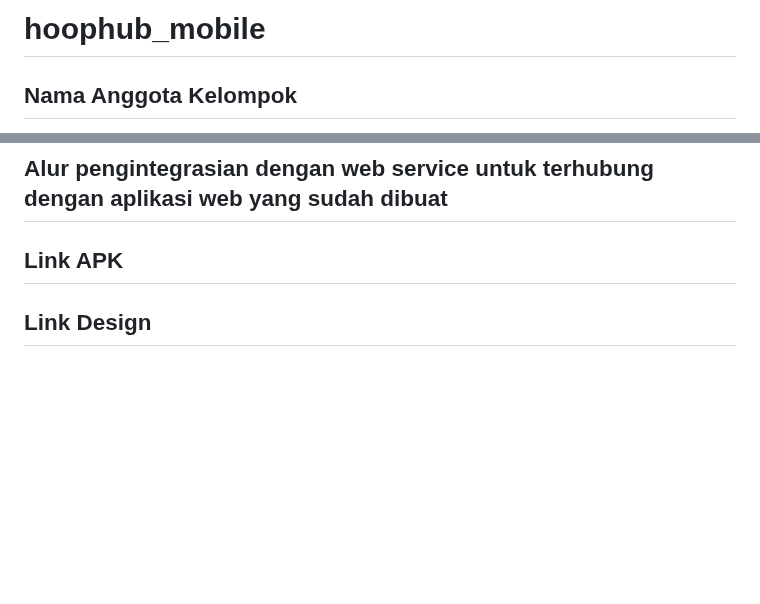
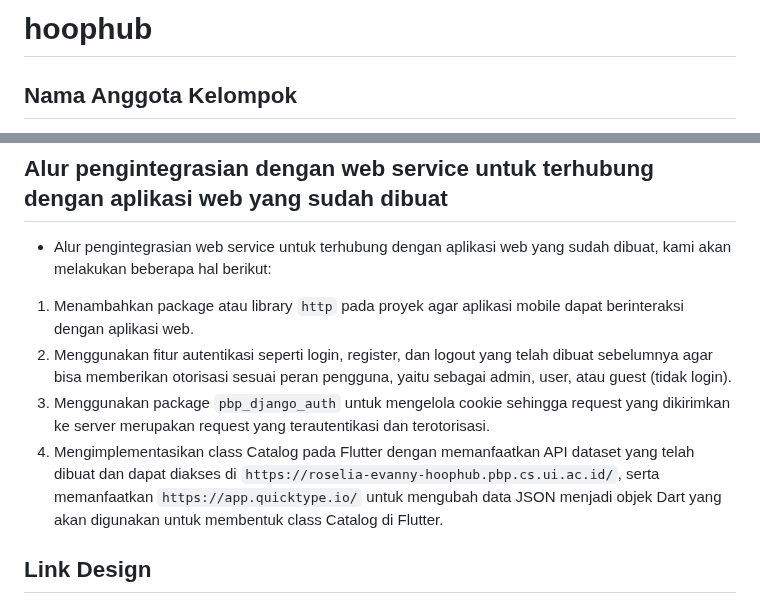
Before and after one commit to pbp-kelompok-b07/hoophub-mobile, a Markdown page: README.md, 2 parts joined by grey strips. Drawn GitHub-style; blank space fills up the shorter version.

Commit message:
mengedit readme

```diff
--- a/README.md
+++ b/README.md
@@ -1,4 +1,4 @@
-# hoophub_mobile
+# hoophub
 
 ## Nama Anggota Kelompok
 - Rivaldy Putra Rivly (2406351453)
@@ -55,8 +55,11 @@ Admin:
 - Admin dapat menambahkan, mengubah, serta menghapus produk, serta mengelola stok.
 
 ## Alur pengintegrasian dengan web service untuk terhubung dengan aplikasi web yang sudah dibuat
-
-## Link APK
+-  Alur pengintegrasian web service untuk terhubung dengan aplikasi web yang sudah dibuat, kami akan melakukan beberapa hal berikut:
+1. Menambahkan package atau library `http` pada proyek agar aplikasi mobile dapat berinteraksi dengan aplikasi web.
+2. Menggunakan fitur autentikasi seperti login, register, dan logout yang telah dibuat sebelumnya agar bisa memberikan otorisasi sesuai peran pengguna, yaitu sebagai admin, user, atau guest (tidak login).
+3. Menggunakan package `pbp_django_auth` untuk mengelola cookie sehingga request yang dikirimkan ke server merupakan request yang terautentikasi dan terotorisasi.
+4. Mengimplementasikan class Catalog pada Flutter dengan memanfaatkan API dataset yang telah dibuat dan dapat diakses di `https://roselia-evanny-hoophub.pbp.cs.ui.ac.id/`, serta memanfaatkan `https://app.quicktype.io/` untuk mengubah data JSON menjadi objek Dart yang akan digunakan untuk membentuk class Catalog di Flutter.
 
 ## Link Design
 - https://www.figma.com/design/wwBBdlglDQBOCo9OM1RAQe/Untitled?node-id=0-1&t=M3sb6RFJ55DRoEJ1-1
```
Also changed, not shown: other parts of README.md (+2 -2 lines).
